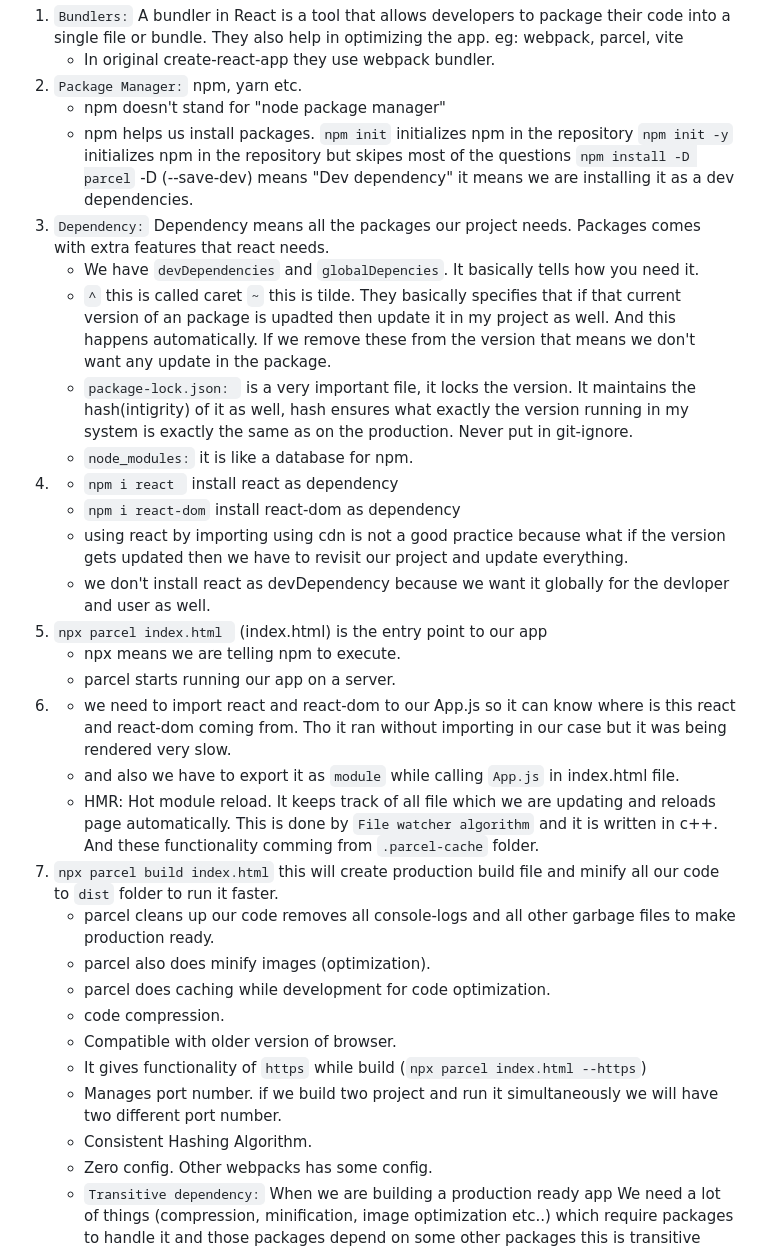
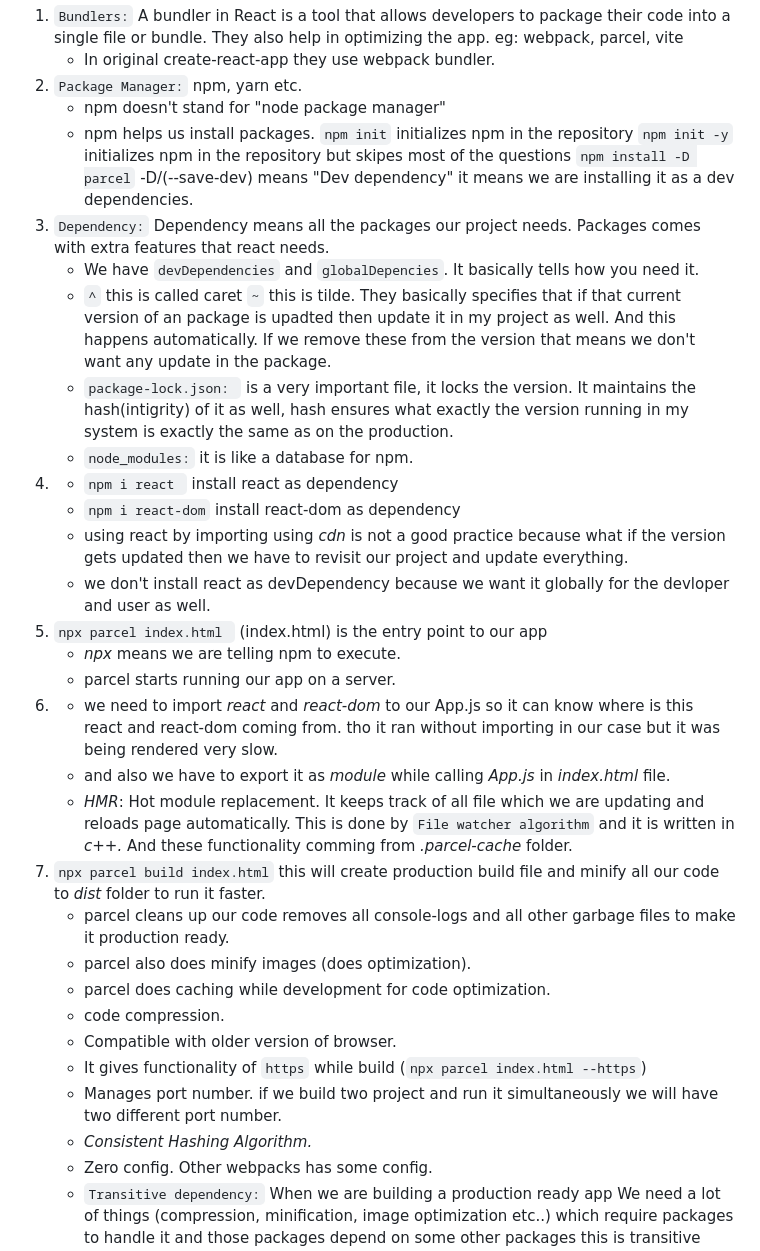
Before and after one commit to ritikjha5700/Namaste-React, a Markdown page: theory.md, the part around the change. Rendered like a GitHub page.

```diff
--- a/theory.md
+++ b/theory.md
@@ -8,32 +8,32 @@
    - npm helps us install packages.
      `npm init` initializes npm in the repository
      `npm init -y` initializes npm in the repository but skipes most of the questions
-     `npm install -D parcel` -D (--save-dev) means "Dev dependency" it means we are installing it as a dev dependencies.
+     `npm install -D parcel` -D/(--save-dev) means "Dev dependency" it means we are installing it as a dev dependencies.
 3. `Dependency:` Dependency means all the packages our project needs. Packages comes with extra features that react needs.
    - We have `devDependencies` and `globalDepencies`. It basically tells how you need it.
    - `^` this is called caret `~` this is tilde. They basically specifies that if that current version of an package is upadted then update it in my project as well. And this happens automatically. If we remove these from the version that means we don't want any update in the package.
-   - `package-lock.json: ` is a very important file, it locks the version. It maintains the hash(intigrity) of it as well, hash ensures what exactly the version running in my system is exactly the same as on the production. Never put in git-ignore.
+   - `package-lock.json: ` is a very important file, it locks the version. It maintains the hash(intigrity) of it as well, hash ensures what exactly the version running in my system is exactly the same as on the production.
    - `node_modules:` it is like a database for npm.
 4. - `npm i react ` install react as dependency
    - `npm i react-dom` install react-dom as dependency
-   - using react by importing using cdn is not a good practice because what if the version gets updated then we have to revisit our project and update everything.
+   - using react by importing using _cdn_ is not a good practice because what if the version gets updated then we have to revisit our project and update everything.
    - we don't install react as devDependency because we want it globally for the devloper and user as well.
 5. `npx parcel index.html ` (index.html) is the entry point to our app
-   - npx means we are telling npm to execute.
+   - _npx_ means we are telling npm to execute.
    - parcel starts running our app on a server.
-6. - we need to import react and react-dom to our App.js so it can know where is this react and react-dom coming from. Tho it ran
-     without importing in our case but it was being rendered very slow.
-   - and also we have to export it as `module` while calling `App.js` in index.html file.
-   - HMR: Hot module reload. It keeps track of all file which we are updating and reloads page automatically. This is done by `File watcher algorithm` and it is written in c++. And these functionality comming from `.parcel-cache` folder.
-7. `npx parcel build index.html` this will create production build file and minify all our code to `dist` folder to run it faster.
-   - parcel cleans up our code removes all console-logs and all other garbage files to make production ready.
-   - parcel also does minify images (optimization).
+6. - we need to import _react_ and _react-dom_ to our App.js so it can know where is this react and react-dom coming from. tho it
+     ran without importing in our case but it was being rendered very slow.
+   - and also we have to export it as _module_ while calling _App.js_ in _index.html_ file.
+   - _HMR_: Hot module replacement. It keeps track of all file which we are updating and reloads page automatically. This is done by `File watcher algorithm` and it is written in _c++._ And these functionality comming from _.parcel-cache_ folder.
+7. `npx parcel build index.html` this will create production build file and minify all our code to _dist_ folder to run it faster.
+   - parcel cleans up our code removes all console-logs and all other garbage files to make it production ready.
+   - parcel also does minify images (does optimization).
    - parcel does caching while development for code optimization.
    - code compression.
    - Compatible with older version of browser.
    - It gives functionality of `https` while build (`npx parcel index.html --https`)
    - Manages port number. if we build two project and run it simultaneously we will have two different port number.
-   - Consistent Hashing Algorithm.
+   - _Consistent Hashing Algorithm._
    - Zero config. Other webpacks has some config.
    - `Transitive dependency:` When we are building a production ready app We need a lot of things (compression, minification, image optimization etc..) which require packages to handle it and those packages depend on some other packages this is transitive dependency.
 8. `browserlist:` this is to tell on what versions of browser we want our web to run.
```
